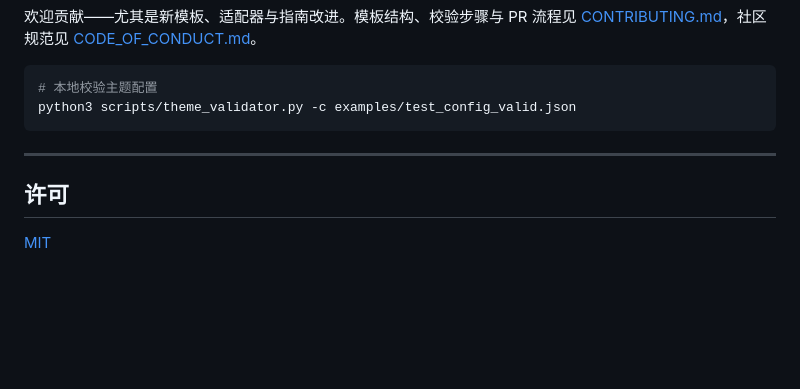
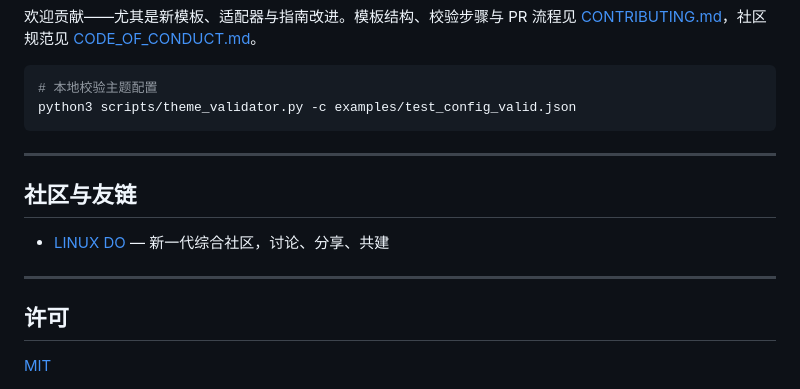
Before and after one commit to TseringYuu/anyviz, a Markdown page: README.md, the part around the change. GitHub-like rendering; blank space fills up the shorter version.

```diff
--- a/README.md
+++ b/README.md
@@ -245,6 +245,12 @@ python3 scripts/theme_validator.py -c examples/test_config_valid.json
 
 ---
 
+## 社区与友链
+
+- [LINUX DO](https://linux.do) — 新一代综合社区，讨论、分享、共建
+
+---
+
 ## 许可
 
 [MIT](LICENSE)
```
Also changed, not shown: README.en.md (+6 -0 lines).
